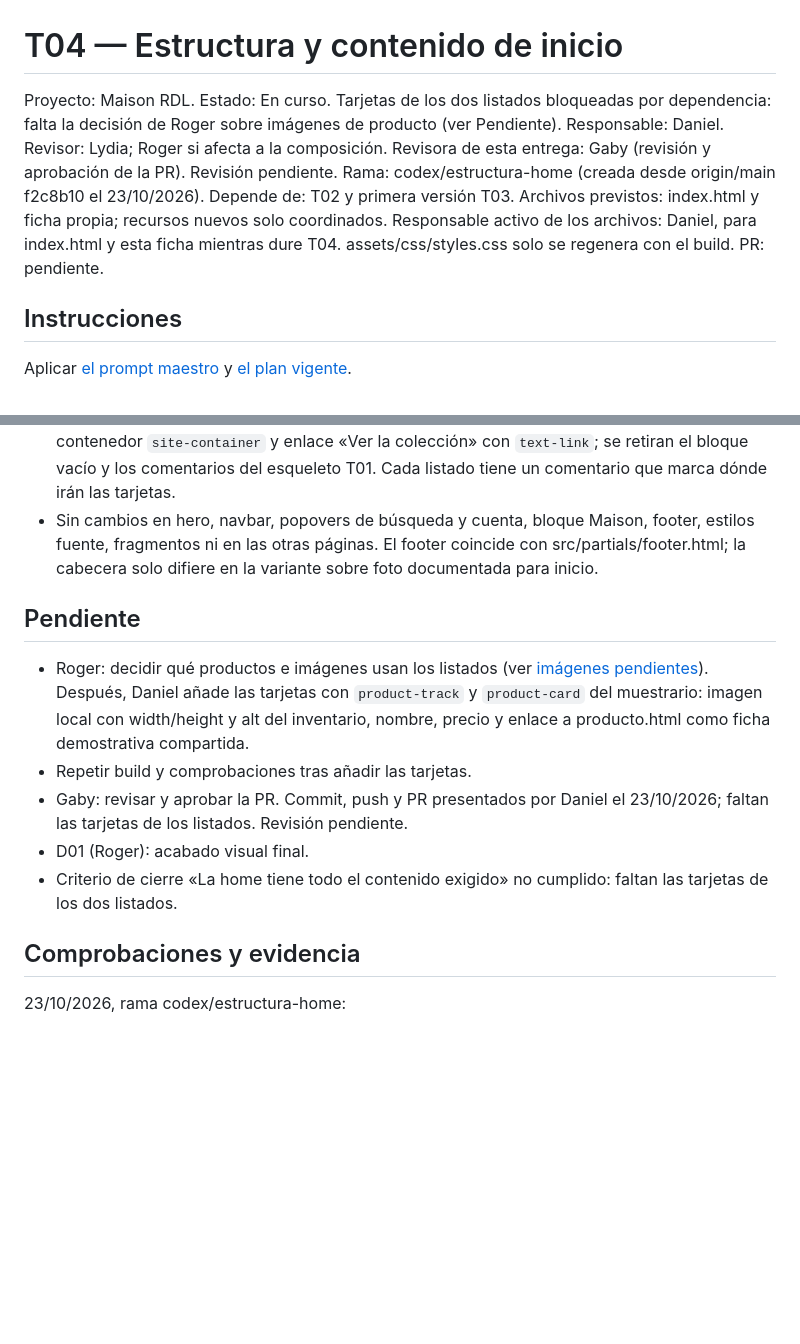
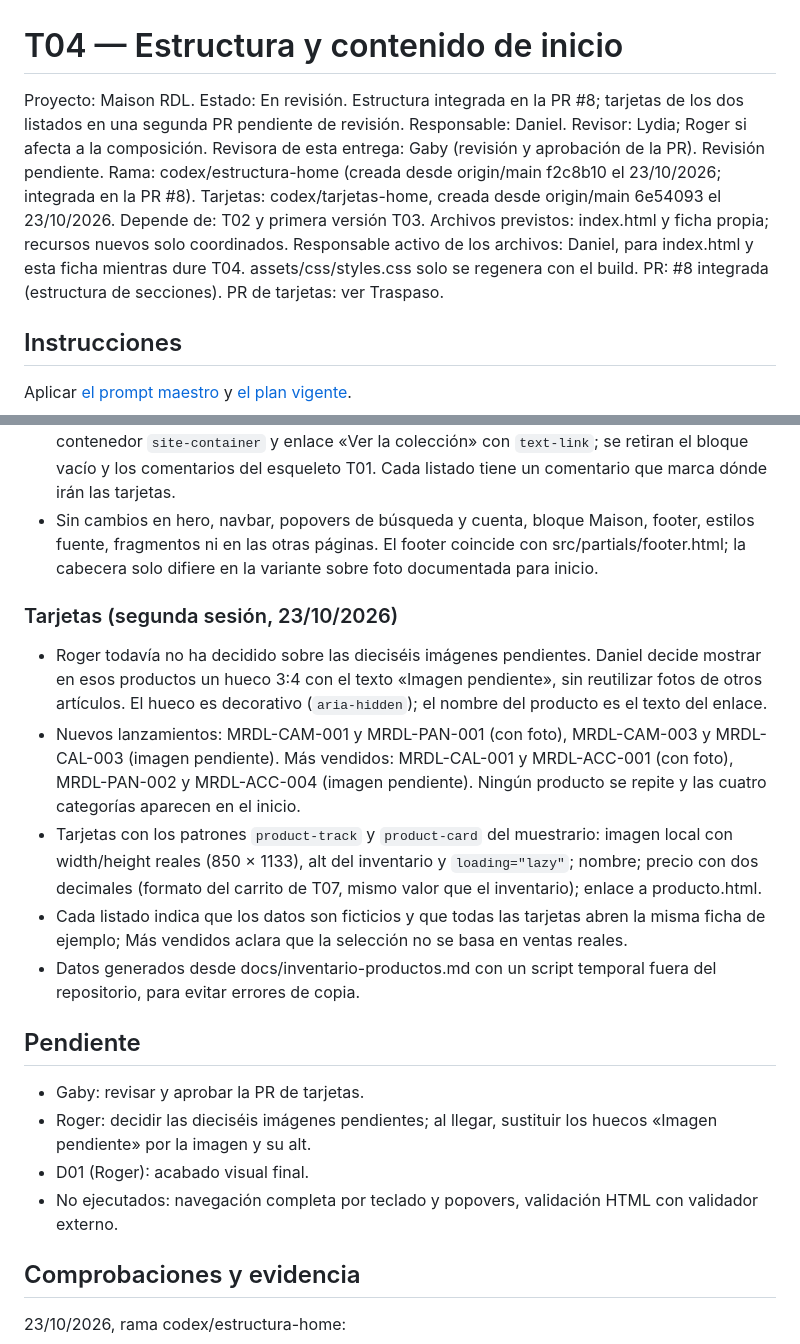
Before and after one commit to 4GeeksAcademy/Mi-primer-proyecto-profesional-colaborativo-L-G-R-D, a Markdown page: tasks/T04-estructura-home.md, 2 parts joined by grey strips. GitHub-like rendering; blank space fills up the shorter version.

Commit message:
docs: registrar tarjetas y comprobaciones en la ficha T04
Co-Authored-By: Claude Opus 5.5 <noreply@anthropic.com>

```diff
--- a/tasks/T04-estructura-home.md
+++ b/tasks/T04-estructura-home.md
@@ -1,15 +1,15 @@
 # T04 — Estructura y contenido de inicio
 
 Proyecto: Maison RDL.
-Estado: En curso. Tarjetas de los dos listados bloqueadas por dependencia: falta la decisión de Roger sobre imágenes de producto (ver Pendiente).
+Estado: En revisión. Estructura integrada en la PR #8; tarjetas de los dos listados en una segunda PR pendiente de revisión.
 Responsable: Daniel.
 Revisor: Lydia; Roger si afecta a la composición.
 Revisora de esta entrega: Gaby (revisión y aprobación de la PR). Revisión pendiente.
-Rama: codex/estructura-home (creada desde origin/main f2c8b10 el 23/10/2026).
+Rama: codex/estructura-home (creada desde origin/main f2c8b10 el 23/10/2026; integrada en la PR #8). Tarjetas: codex/tarjetas-home, creada desde origin/main 6e54093 el 23/10/2026.
 Depende de: T02 y primera versión T03.
 Archivos previstos: index.html y ficha propia; recursos nuevos solo coordinados.
 Responsable activo de los archivos: Daniel, para index.html y esta ficha mientras dure T04. assets/css/styles.css solo se regenera con el build.
-PR: pendiente.
+PR: #8 integrada (estructura de secciones). PR de tarjetas: ver Traspaso.
 
 ## Instrucciones
 
@@ -35,13 +35,20 @@ Sesión del 23/10/2026. Dependencias comprobadas en origin/main: T02 integrada (
 - Avance independiente en index.html: orden de secciones según la composición de [docs/diseno.md](../docs/diseno.md) (hero → Nuevos lanzamientos sobre ivory → bloque Maison sobre olive → Más vendidos sobre paper → footer); títulos con el patrón compartido `section-title`, contenedor `site-container` y enlace «Ver la colección» con `text-link`; se retiran el bloque vacío y los comentarios del esqueleto T01. Cada listado tiene un comentario que marca dónde irán las tarjetas.
 - Sin cambios en hero, navbar, popovers de búsqueda y cuenta, bloque Maison, footer, estilos fuente, fragmentos ni en las otras páginas. El footer coincide con src/partials/footer.html; la cabecera solo difiere en la variante sobre foto documentada para inicio.
 
+### Tarjetas (segunda sesión, 23/10/2026)
+
+- Roger todavía no ha decidido sobre las dieciséis imágenes pendientes. Daniel decide mostrar en esos productos un hueco 3:4 con el texto «Imagen pendiente», sin reutilizar fotos de otros artículos. El hueco es decorativo (`aria-hidden`); el nombre del producto es el texto del enlace.
+- Nuevos lanzamientos: MRDL-CAM-001 y MRDL-PAN-001 (con foto), MRDL-CAM-003 y MRDL-CAL-003 (imagen pendiente). Más vendidos: MRDL-CAL-001 y MRDL-ACC-001 (con foto), MRDL-PAN-002 y MRDL-ACC-004 (imagen pendiente). Ningún producto se repite y las cuatro categorías aparecen en el inicio.
+- Tarjetas con los patrones `product-track` y `product-card` del muestrario: imagen local con width/height reales (850 × 1133), alt del inventario y `loading="lazy"`; nombre; precio con dos decimales (formato del carrito de T07, mismo valor que el inventario); enlace a producto.html.
+- Cada listado indica que los datos son ficticios y que todas las tarjetas abren la misma ficha de ejemplo; Más vendidos aclara que la selección no se basa en ventas reales.
+- Datos generados desde docs/inventario-productos.md con un script temporal fuera del repositorio, para evitar errores de copia.
+
 ## Pendiente
 
-- Roger: decidir qué productos e imágenes usan los listados (ver [imágenes pendientes](../docs/fuentes-imagenes.md#imágenes-pendientes)). Después, Daniel añade las tarjetas con `product-track` y `product-card` del muestrario: imagen local con width/height y alt del inventario, nombre, precio y enlace a producto.html como ficha demostrativa compartida.
-- Repetir build y comprobaciones tras añadir las tarjetas.
-- Gaby: revisar y aprobar la PR. Commit, push y PR presentados por Daniel el 23/10/2026; faltan las tarjetas de los listados. Revisión pendiente.
+- Gaby: revisar y aprobar la PR de tarjetas.
+- Roger: decidir las dieciséis imágenes pendientes; al llegar, sustituir los huecos «Imagen pendiente» por la imagen y su alt.
 - D01 (Roger): acabado visual final.
-- Criterio de cierre «La home tiene todo el contenido exigido» no cumplido: faltan las tarjetas de los dos listados.
+- No ejecutados: navegación completa por teclado y popovers, validación HTML con validador externo.
 
 ## Comprobaciones y evidencia
 
```
Also changed, not shown: other parts of tasks/T04-estructura-home.md (+6 -1 lines).
